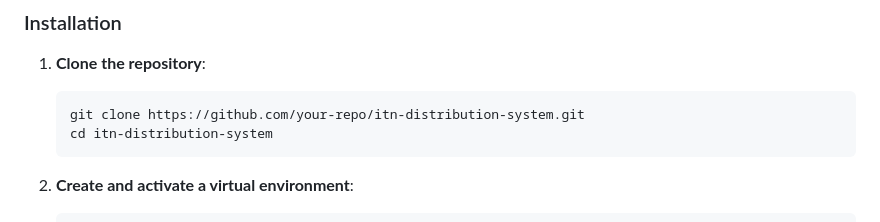
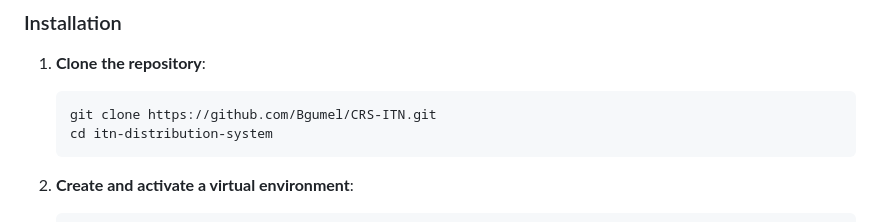
Before and after one commit to Bgumel/CRS-ITN, a Markdown page: README.md, the part around the change. Drawn GitHub-style.

````diff
--- a/README.md
+++ b/README.md
@@ -31,7 +31,7 @@ This is a web-based application for managing ITN (Insecticide-Treated Nets) dist
 
 1. **Clone the repository**:
    ```bash
-   git clone https://github.com/your-repo/itn-distribution-system.git
+   git clone https://github.com/Bgumel/CRS-ITN.git
    cd itn-distribution-system
    ```
 
````
